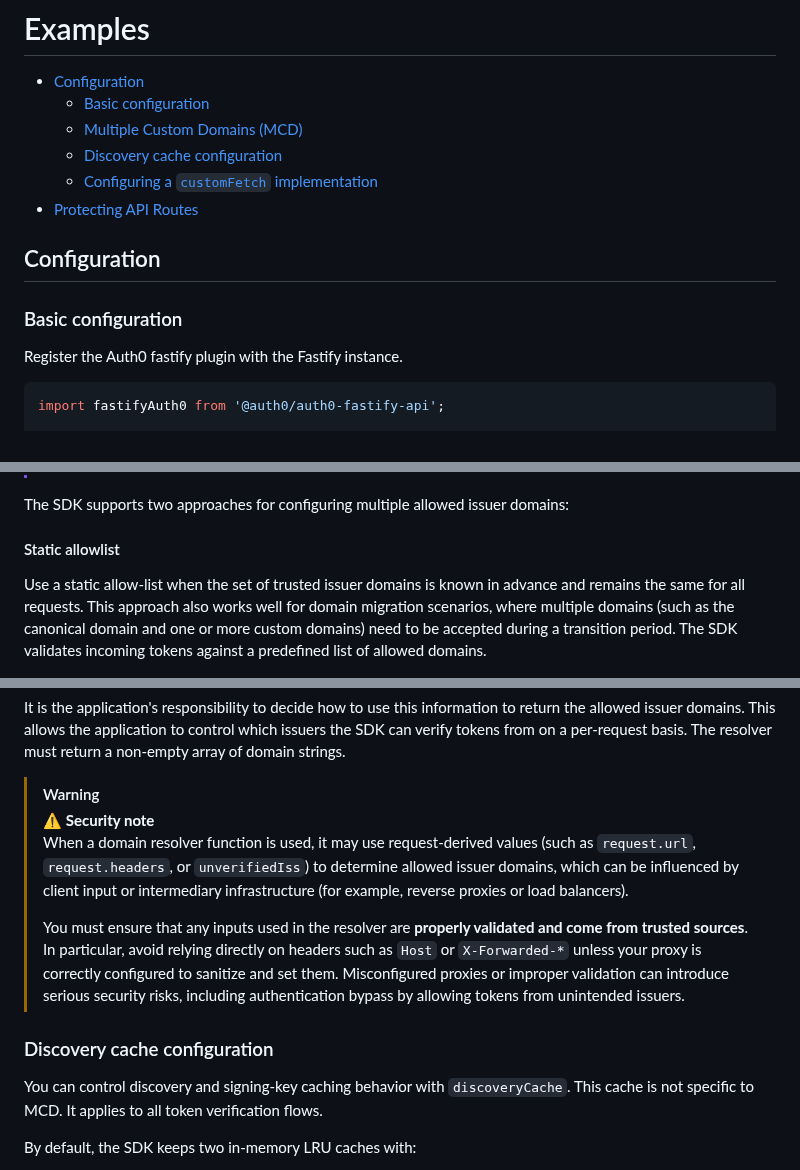
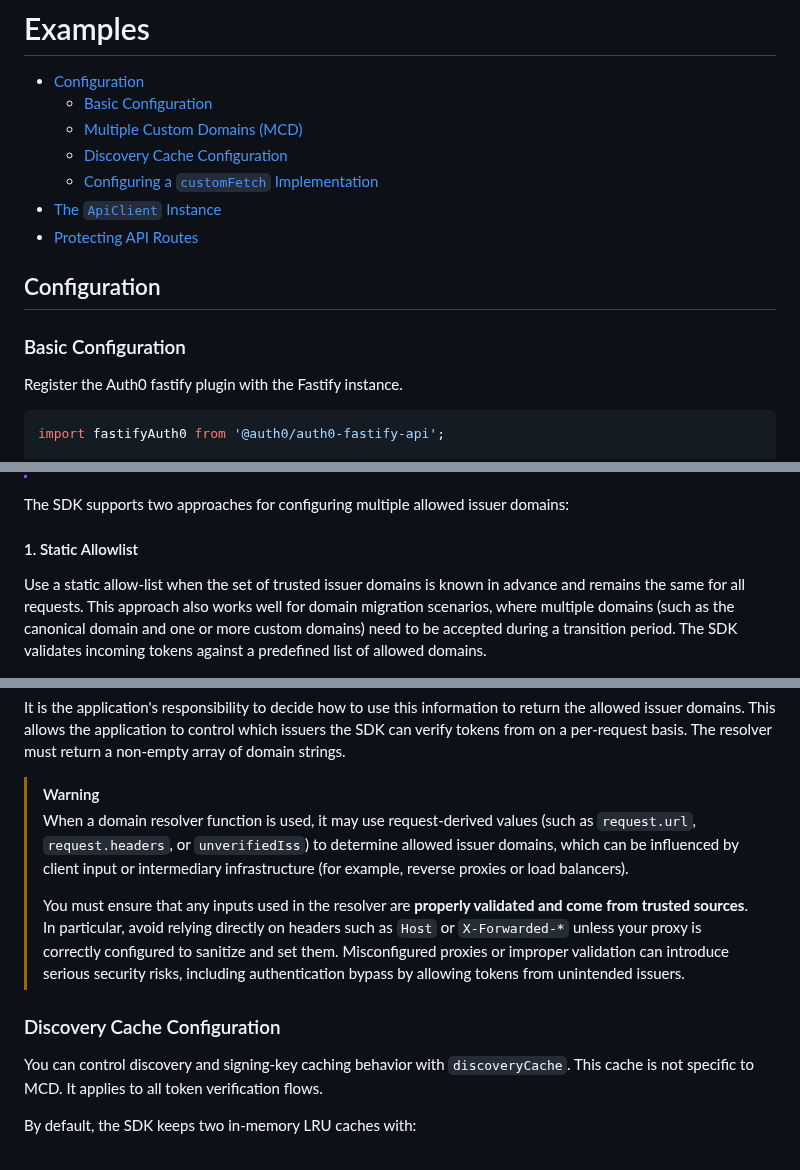
Before and after one commit to auth0/auth0-fastify, a Markdown page: packages/auth0-fastify-api/EXAMPLES.md, 3 parts joined by grey strips. Rendered like a GitHub page.

Commit message:
docs: fix docs

```diff
--- a/packages/auth0-fastify-api/EXAMPLES.md
+++ b/packages/auth0-fastify-api/EXAMPLES.md
@@ -1,15 +1,16 @@
 # Examples
 
 - [Configuration](#configuration)
-  - [Basic configuration](#basic-configuration)
+  - [Basic Configuration](#basic-configuration)
   - [Multiple Custom Domains (MCD)](#multiple-custom-domains-mcd)
-  - [Discovery cache configuration](#discovery-cache-configuration)
-  - [Configuring a `customFetch` implementation](#configuring-a-customfetch-implementation)
+  - [Discovery Cache Configuration](#discovery-cache-configuration)
+  - [Configuring a `customFetch` Implementation](#configuring-a-customfetch-implementation)
+- [The `ApiClient` Instance](#the-apiclient-instance)
 - [Protecting API Routes](#protecting-api-routes)
 
 ## Configuration
 
-### Basic configuration
+### Basic Configuration
 
 Register the Auth0 fastify plugin with the Fastify instance.
 
@@ -45,7 +46,7 @@ In these cases, your API must trust and validate tokens from multiple issuers in
 
 The SDK supports two approaches for configuring multiple allowed issuer domains:
 
-#### Static allowlist
+#### 1. Static Allowlist
 Use a static allow-list when the set of trusted issuer domains is known in advance and remains the same for all requests.
 This approach also works well for domain migration scenarios, where multiple domains (such as the canonical domain and one or more custom domains) need to be accepted during a transition period.
 The SDK validates incoming tokens against a predefined list of allowed domains.
@@ -123,14 +124,13 @@ It is the application's responsibility to decide how to use this information to
 
 > [!WARNING]
 >
-> ⚠️ **Security note**
 > When a domain resolver function is used, it may use request-derived values (such as `request.url`, `request.headers`, or `unverifiedIss`) to determine allowed issuer domains, which can be influenced by client input or intermediary infrastructure (for example, reverse proxies or load balancers).
 >
 > You must ensure that any inputs used in the resolver are **properly validated and come from trusted sources**. In particular, avoid relying directly on headers such as `Host` or `X-Forwarded-*` unless your proxy is correctly configured to sanitize and set them.
 > Misconfigured proxies or improper validation can introduce serious security risks, including authentication bypass by allowing tokens from unintended issuers.
 >
 
-### Discovery cache configuration
+### Discovery Cache Configuration
 
 You can control discovery and signing-key caching behavior with `discoveryCache`. This cache is not specific to MCD. It applies to all token verification flows.
 
```
Also changed, not shown: other parts of packages/auth0-fastify-api/EXAMPLES.md (+3 -3 lines).
